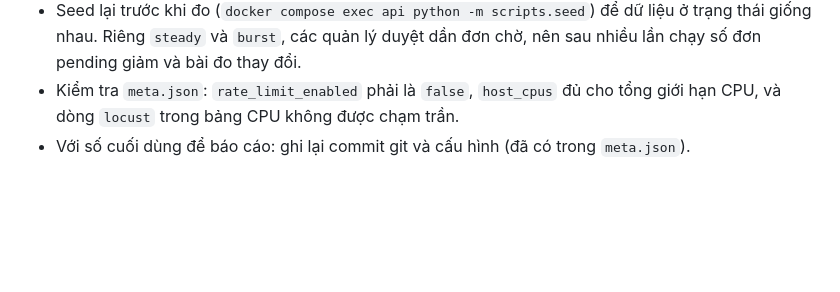
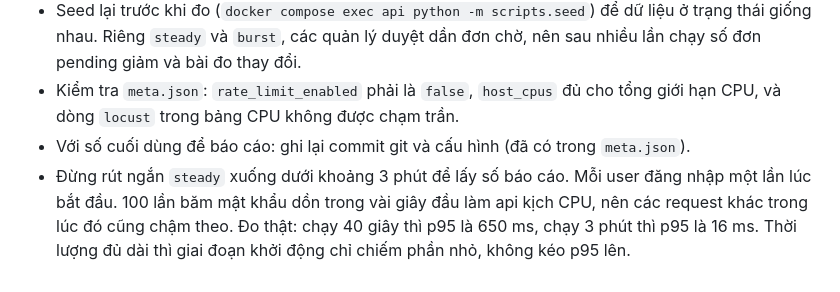
Before and after one commit to Lena-user/chamcong-demo, a Markdown page: docs/02-load-test.md, the part around the change. Drawn GitHub-style; blank space fills up the shorter version.

Commit message:
Docs: lưu ý thời lượng steady khi đo
Co-Authored-By: Claude Opus 5.5 <noreply@anthropic.com>

```diff
--- a/docs/02-load-test.md
+++ b/docs/02-load-test.md
@@ -299,3 +299,4 @@ docker compose --profile tunnel rm -f tunnel
 - Seed lại trước khi đo (`docker compose exec api python -m scripts.seed`) để dữ liệu ở trạng thái giống nhau. Riêng `steady` và `burst`, các quản lý duyệt dần đơn chờ, nên sau nhiều lần chạy số đơn pending giảm và bài đo thay đổi.
 - Kiểm tra `meta.json`: `rate_limit_enabled` phải là `false`, `host_cpus` đủ cho tổng giới hạn CPU, và dòng `locust` trong bảng CPU không được chạm trần.
 - Với số cuối dùng để báo cáo: ghi lại commit git và cấu hình (đã có trong `meta.json`).
+- Đừng rút ngắn `steady` xuống dưới khoảng 3 phút để lấy số báo cáo. Mỗi user đăng nhập một lần lúc bắt đầu. 100 lần băm mật khẩu dồn trong vài giây đầu làm api kịch CPU, nên các request khác trong lúc đó cũng chậm theo. Đo thật: chạy 40 giây thì p95 là 650 ms, chạy 3 phút thì p95 là 16 ms. Thời lượng đủ dài thì giai đoạn khởi động chỉ chiếm phần nhỏ, không kéo p95 lên.
```
